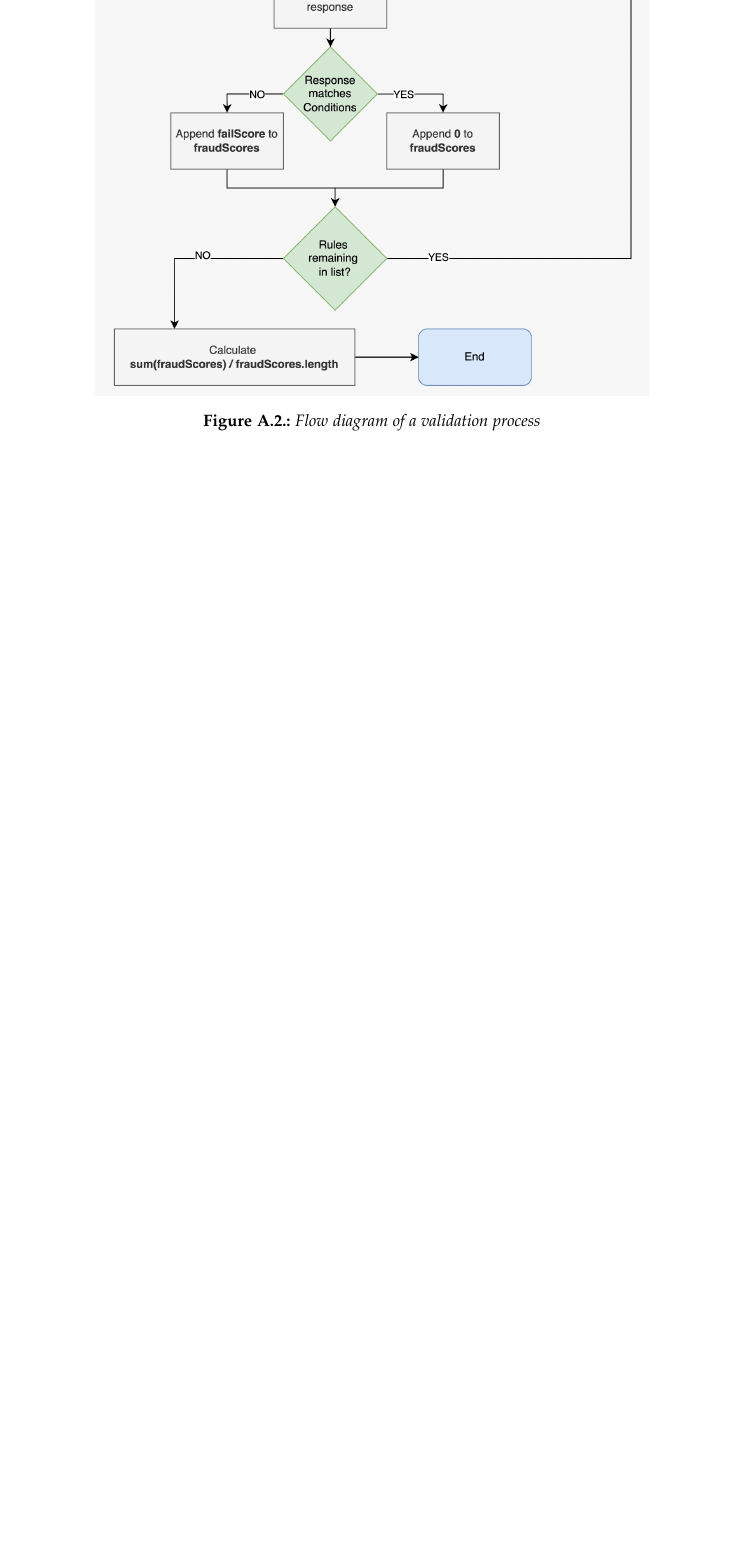
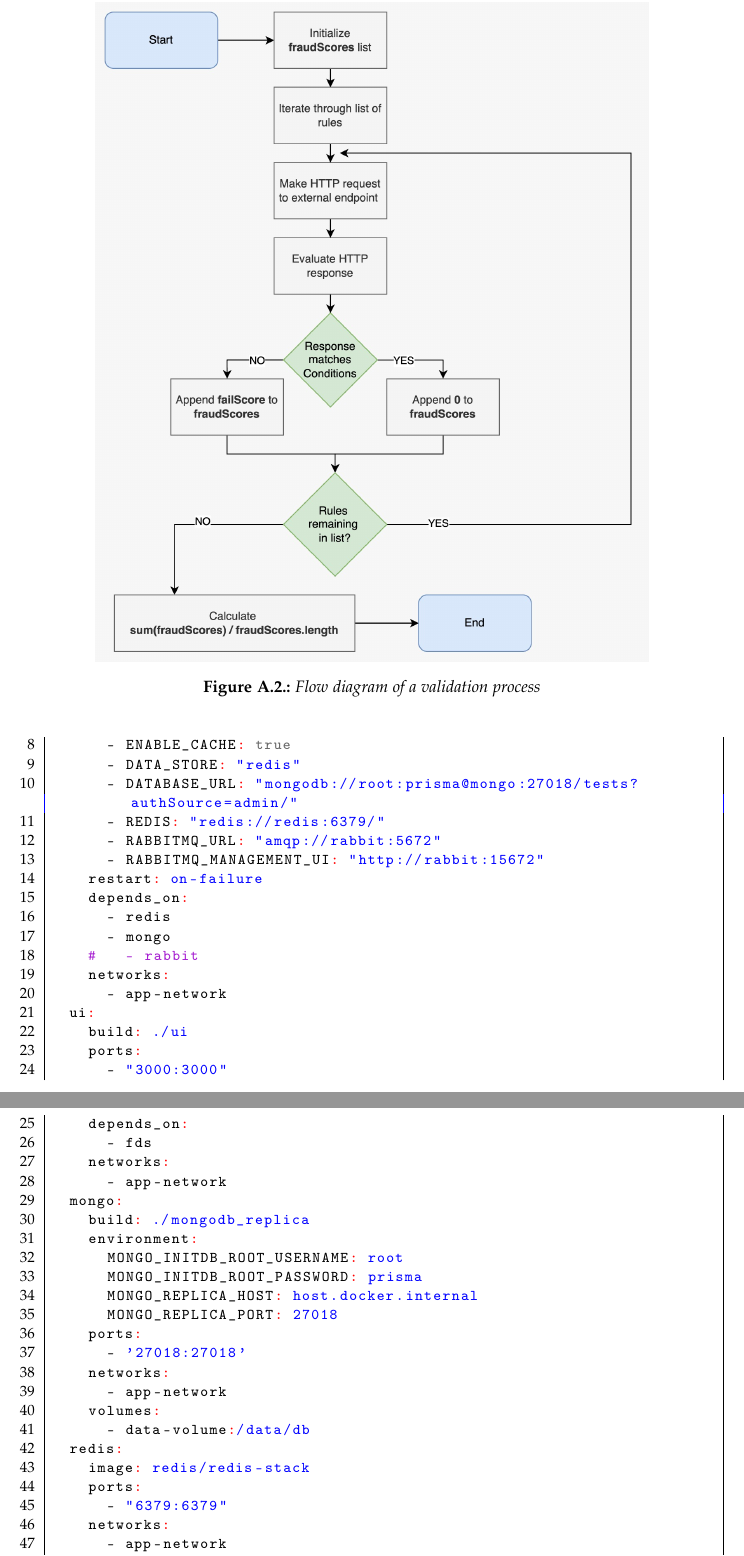
Before and after one commit to BA-LouisAndrew/thesis, a LaTeX thesis (template.tex, which reads appendix/appendix.tex): part of page 73 of 73 before the commit and two parts of pages 74 and 75 of 76 after it, the two joined at a grey line, cut so that both start at the same text, the shorter picture padded with empty space. Compiled offline with pdfLaTeX.

Commit message:
feat(techs): add content on compose

```diff
--- a/appendix/appendix.tex
+++ b/appendix/appendix.tex
@@ -38,3 +38,4 @@
  }
   \end{lstlisting}
 
+  \begin{lstlisting}[caption={Docker Compose usage (YAML)}, label={code:compose}, language=yaml]
@@ -40,0 +49,42 @@
+      - ENABLE_CACHE: true
+      - DATA_STORE: "redis"
+      - DATABASE_URL: "mongodb://root:prisma@mongo:27018/tests?authSource=admin/"
+      - REDIS: "redis://redis:6379/"
+      - RABBITMQ_URL: "amqp://rabbit:5672"
+      - RABBITMQ_MANAGEMENT_UI: "http://rabbit:15672"
+    restart: on-failure
+    depends_on:
+      - redis
+      - mongo
+    #   - rabbit
+    networks:
+      - app-network
+  ui:
+    build: ./ui
+    ports:
+      - "3000:3000"
+    depends_on:
+      - fds
+    networks:
+      - app-network
+  mongo:
+    build: ./mongodb_replica
+    environment:
+      MONGO_INITDB_ROOT_USERNAME: root
+      MONGO_INITDB_ROOT_PASSWORD: prisma
+      MONGO_REPLICA_HOST: host.docker.internal
+      MONGO_REPLICA_PORT: 27018
+    ports:
+      - '27018:27018'
+    networks:
+      - app-network
+    volumes:
+      - data-volume:/data/db
+  redis:
+    image: redis/redis-stack
+    ports:
+      - "6379:6379"
+    networks:
+      - app-network
+  rabbit:
+    image: rabbitmq:3-management-alpine
```
Also changed, not shown: chapters/implementation/techs.tex (+19 -2 lines), template.tex (+35 -0 lines), appendix/appendix.tex (20 more changed lines).
